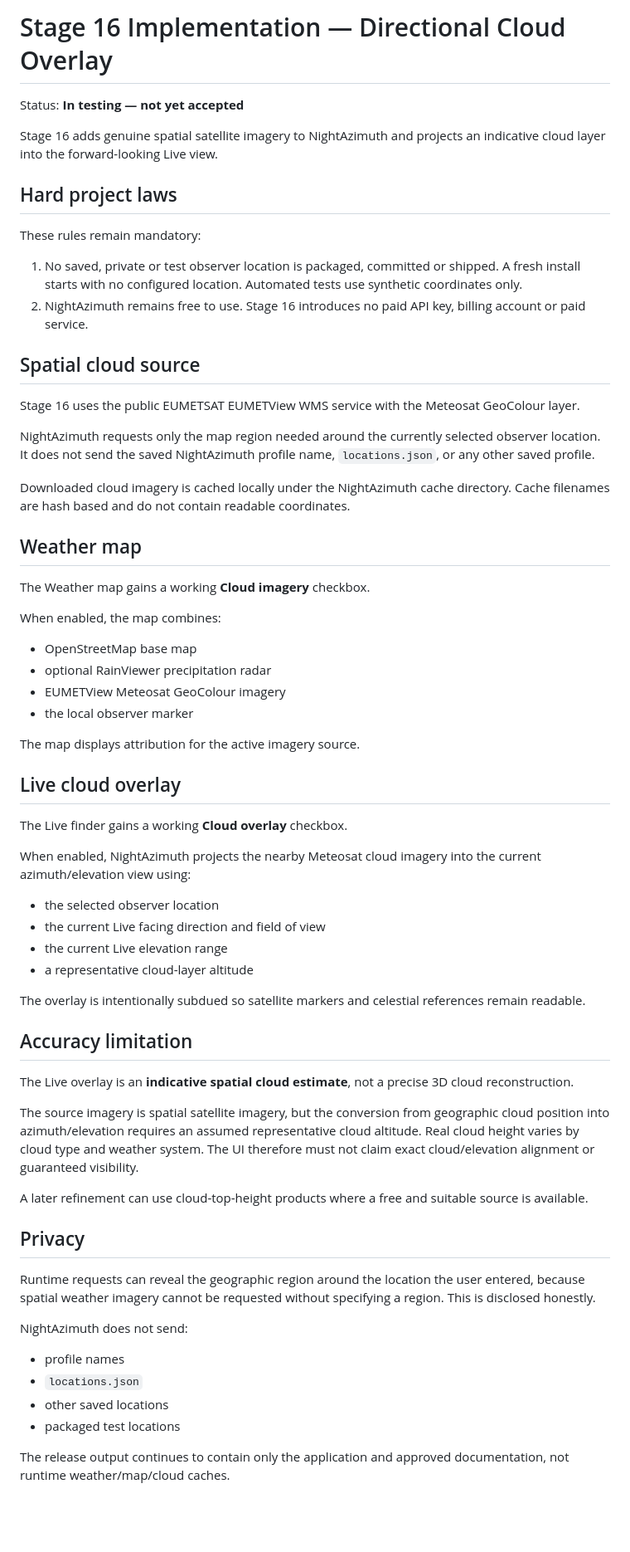
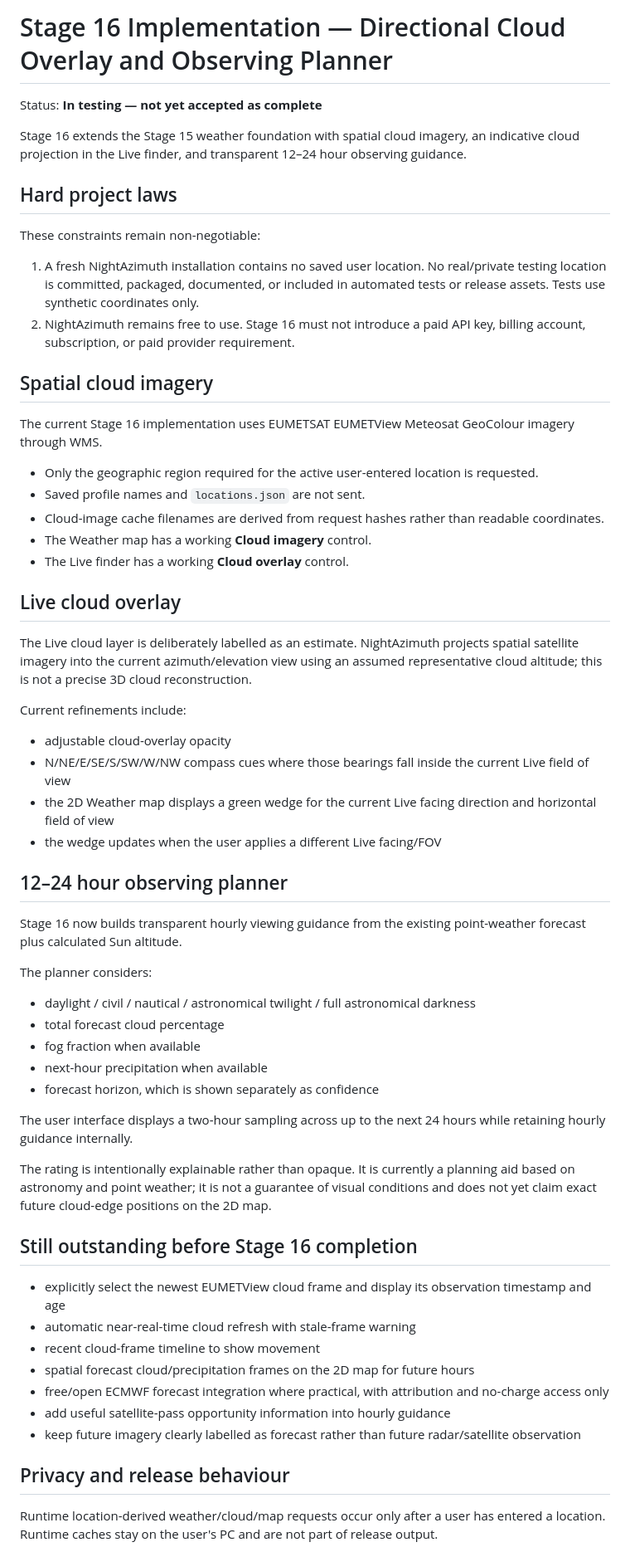
Before and after one commit to Frazmcc/NightAzimuth, a Markdown page: docs/STAGE_16_IMPLEMENTATION.md, the part around one of its changes. Shown at 83% size. Drawn GitHub-style; blank space fills up the shorter version.

Commit message:
docs: record Stage 16 planner and orientation refinements

```diff
--- a/docs/STAGE_16_IMPLEMENTATION.md
+++ b/docs/STAGE_16_IMPLEMENTATION.md
@@ -1,68 +1,64 @@
-# Stage 16 Implementation — Directional Cloud Overlay
+# Stage 16 Implementation — Directional Cloud Overlay and Observing Planner
 
-Status: **In testing — not yet accepted**
+Status: **In testing — not yet accepted as complete**
 
-Stage 16 adds genuine spatial satellite imagery to NightAzimuth and projects an indicative cloud layer into the forward-looking Live view.
+Stage 16 extends the Stage 15 weather foundation with spatial cloud imagery, an indicative cloud projection in the Live finder, and transparent 12–24 hour observing guidance.
 
 ## Hard project laws
 
-These rules remain mandatory:
+These constraints remain non-negotiable:
 
-1. No saved, private or test observer location is packaged, committed or shipped. A fresh install starts with no configured location. Automated tests use synthetic coordinates only.
-2. NightAzimuth remains free to use. Stage 16 introduces no paid API key, billing account or paid service.
+1. A fresh NightAzimuth installation contains no saved user location. No real/private testing location is committed, packaged, documented, or included in automated tests or release assets. Tests use synthetic coordinates only.
+2. NightAzimuth remains free to use. Stage 16 must not introduce a paid API key, billing account, subscription, or paid provider requirement.
 
-## Spatial cloud source
+## Spatial cloud imagery
 
-Stage 16 uses the public EUMETSAT EUMETView WMS service with the Meteosat GeoColour layer.
+The current Stage 16 implementation uses EUMETSAT EUMETView Meteosat GeoColour imagery through WMS.
 
-NightAzimuth requests only the map region needed around the currently selected observer location. It does not send the saved NightAzimuth profile name, `locations.json`, or any other saved profile.
-
-Downloaded cloud imagery is cached locally under the NightAzimuth cache directory. Cache filenames are hash based and do not contain readable coordinates.
-
-## Weather map
-
-The Weather map gains a working **Cloud imagery** checkbox.
-
-When enabled, the map combines:
-
-- OpenStreetMap base map
-- optional RainViewer precipitation radar
-- EUMETView Meteosat GeoColour imagery
-- the local observer marker
-
-The map displays attribution for the active imagery source.
+- Only the geographic region required for the active user-entered location is requested.
+- Saved profile names and `locations.json` are not sent.
+- Cloud-image cache filenames are derived from request hashes rather than readable coordinates.
+- The Weather map has a working **Cloud imagery** control.
+- The Live finder has a working **Cloud overlay** control.
 
 ## Live cloud overlay
 
-The Live finder gains a working **Cloud overlay** checkbox.
+The Live cloud layer is deliberately labelled as an estimate. NightAzimuth projects spatial satellite imagery into the current azimuth/elevation view using an assumed representative cloud altitude; this is not a precise 3D cloud reconstruction.
 
-When enabled, NightAzimuth projects the nearby Meteosat cloud imagery into the current azimuth/elevation view using:
+Current refinements include:
 
-- the selected observer location
-- the current Live facing direction and field of view
-- the current Live elevation range
-- a representative cloud-layer altitude
+- adjustable cloud-overlay opacity
+- N/NE/E/SE/S/SW/W/NW compass cues where those bearings fall inside the current Live field of view
+- the 2D Weather map displays a green wedge for the current Live facing direction and horizontal field of view
+- the wedge updates when the user applies a different Live facing/FOV
 
-The overlay is intentionally subdued so satellite markers and celestial references remain readable.
+## 12–24 hour observing planner
 
-## Accuracy limitation
+Stage 16 now builds transparent hourly viewing guidance from the existing point-weather forecast plus calculated Sun altitude.
 
-The Live overlay is an **indicative spatial cloud estimate**, not a precise 3D cloud reconstruction.
+The planner considers:
 
-The source imagery is spatial satellite imagery, but the conversion from geographic cloud position into azimuth/elevation requires an assumed representative cloud altitude. Real cloud height varies by cloud type and weather system. The UI therefore must not claim exact cloud/elevation alignment or guaranteed visibility.
+- daylight / civil / nautical / astronomical twilight / full astronomical darkness
+- total forecast cloud percentage
+- fog fraction when available
+- next-hour precipitation when available
+- forecast horizon, which is shown separately as confidence
 
-A later refinement can use cloud-top-height products where a free and suitable source is available.
+The user interface displays a two-hour sampling across up to the next 24 hours while retaining hourly guidance internally.
 
-## Privacy
+The rating is intentionally explainable rather than opaque. It is currently a planning aid based on astronomy and point weather; it is not a guarantee of visual conditions and does not yet claim exact future cloud-edge positions on the 2D map.
 
-Runtime requests can reveal the geographic region around the location the user entered, because spatial weather imagery cannot be requested without specifying a region. This is disclosed honestly.
+## Still outstanding before Stage 16 completion
 
-NightAzimuth does not send:
+- explicitly select the newest EUMETView cloud frame and display its observation timestamp and age
+- automatic near-real-time cloud refresh with stale-frame warning
+- recent cloud-frame timeline to show movement
+- spatial forecast cloud/precipitation frames on the 2D map for future hours
+- free/open ECMWF forecast integration where practical, with attribution and no-charge access only
+- add useful satellite-pass opportunity information into hourly guidance
+- keep future imagery clearly labelled as forecast rather than future radar/satellite observation
 
-- profile names
-- `locations.json`
-- other saved locations
-- packaged test locations
+## Privacy and release behaviour
 
-The release output continues to contain only the application and approved documentation, not runtime weather/map/cloud caches.
+Runtime location-derived weather/cloud/map requests occur only after a user has entered a location. Runtime caches stay on the user's PC and are not part of release output.
 
```
Also changed, not shown: other parts of docs/STAGE_16_IMPLEMENTATION.md (+2 -6 lines).
